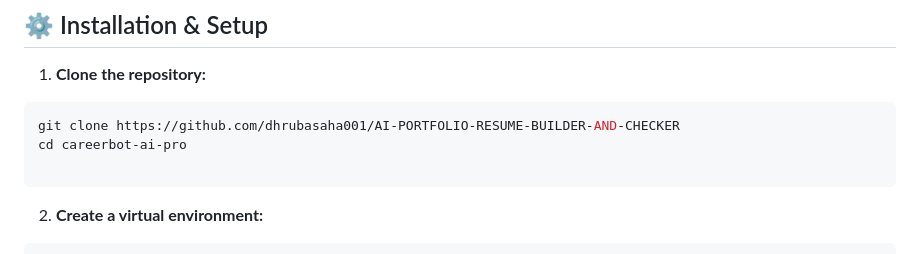
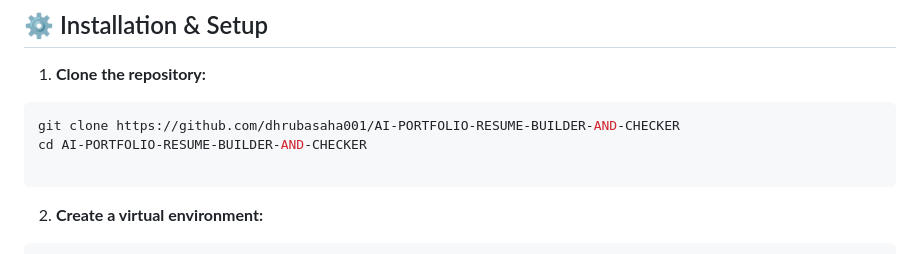
Before and after one commit to dhrubasaha001/AI-PORTFOLIO-RESUME-BUILDER-AND-CHECKER, a Markdown page: README.md, the part around the change. GitHub-like rendering.

````diff
--- a/README.md
+++ b/README.md
@@ -32,7 +32,7 @@
 1. **Clone the repository:**
 ```bash
 git clone https://github.com/dhrubasaha001/AI-PORTFOLIO-RESUME-BUILDER-AND-CHECKER
-cd careerbot-ai-pro
+cd AI-PORTFOLIO-RESUME-BUILDER-AND-CHECKER
 
 ```
 
````
